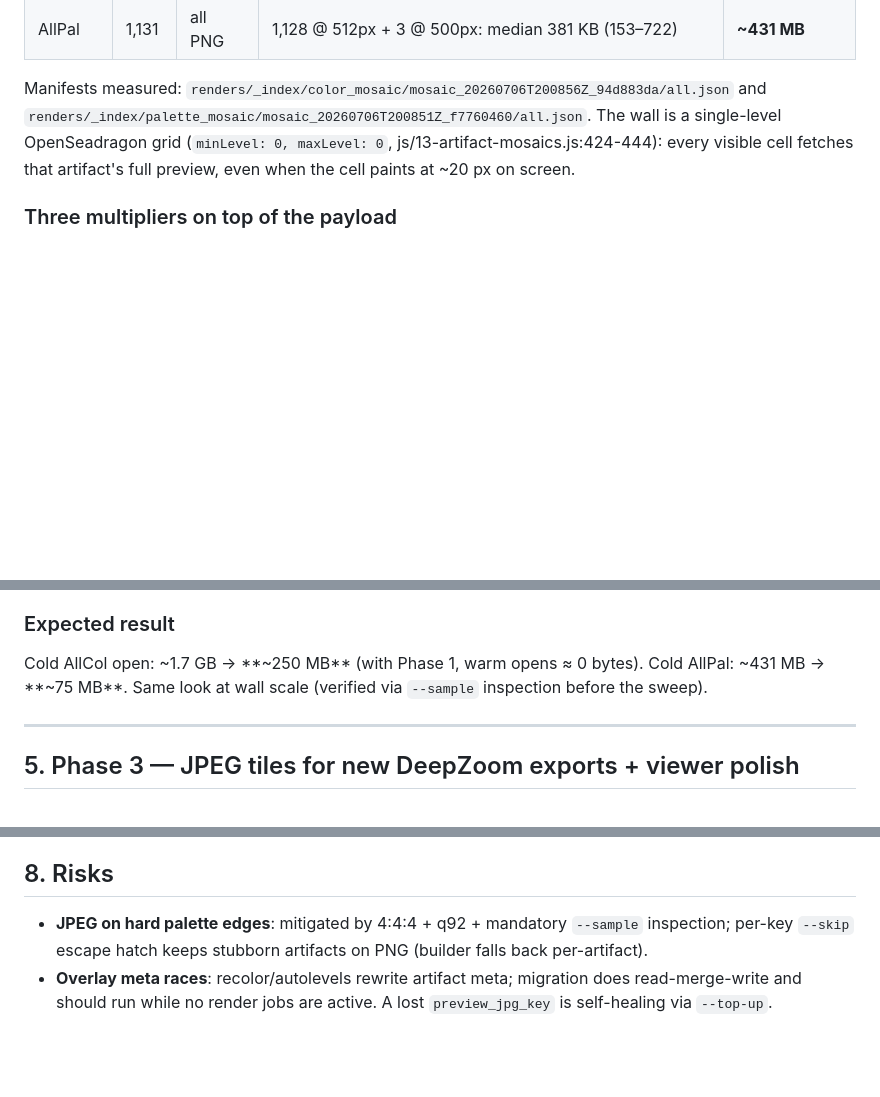
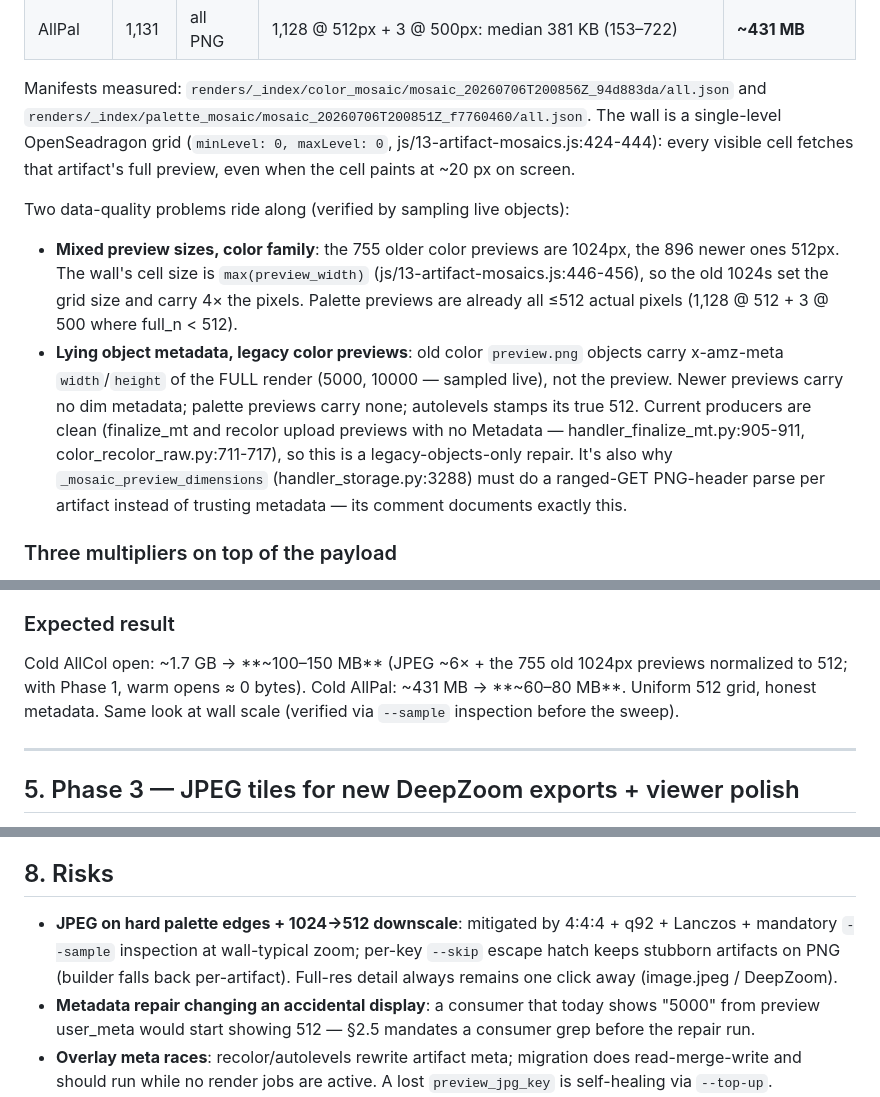
Before and after one commit to nassuphis/karpo_hackathon, a Markdown page: polypaint/deepzoom-speed.md, 3 parts joined by grey strips. GitHub-like rendering; blank space fills up the shorter version.

```diff
--- a/polypaint/deepzoom-speed.md
+++ b/polypaint/deepzoom-speed.md
@@ -28,6 +28,24 @@ and `renders/_index/palette_mosaic/mosaic_20260706T200851Z_f7760460/all.json`.
 The wall is a single-level OpenSeadragon grid (`minLevel: 0, maxLevel: 0`,
 js/13-artifact-mosaics.js:424-444): every visible cell fetches that artifact's
 full preview, even when the cell paints at ~20 px on screen.
+
+Two data-quality problems ride along (verified by sampling live objects):
+
+- **Mixed preview sizes, color family**: the 755 older color previews are
+  1024px, the 896 newer ones 512px. The wall's cell size is
+  `max(preview_width)` (js/13-artifact-mosaics.js:446-456), so the old 1024s
+  set the grid size and carry 4× the pixels. Palette previews are already all
+  ≤512 actual pixels (1,128 @ 512 + 3 @ 500 where full_n < 512).
+- **Lying object metadata, legacy color previews**: old color `preview.png`
+  objects carry x-amz-meta `width`/`height` of the FULL render (5000, 10000 —
+  sampled live), not the preview. Newer previews carry no dim metadata;
+  palette previews carry none; autolevels stamps its true 512. Current
+  producers are clean (finalize_mt and recolor upload previews with no
+  Metadata — handler_finalize_mt.py:905-911, color_recolor_raw.py:711-717),
+  so this is a legacy-objects-only repair. It's also why
+  `_mosaic_preview_dimensions` (handler_storage.py:3288) must do a ranged-GET
+  PNG-header parse per artifact instead of trusting metadata — its comment
+  documents exactly this.
 
 ### Three multipliers on top of the payload
 
@@ -230,9 +289,10 @@ storage-suite home under `tests/`):
 
 ### Expected result
 
-Cold AllCol open: ~1.7 GB → **~250 MB** (with Phase 1, warm opens ≈ 0 bytes).
-Cold AllPal: ~431 MB → **~75 MB**. Same look at wall scale (verified via
-`--sample` inspection before the sweep).
+Cold AllCol open: ~1.7 GB → **~100–150 MB** (JPEG ~6× + the 755 old 1024px
+previews normalized to 512; with Phase 1, warm opens ≈ 0 bytes). Cold AllPal:
+~431 MB → **~60–80 MB**. Uniform 512 grid, honest metadata. Same look at wall
+scale (verified via `--sample` inspection before the sweep).
 
 ---
 
@@ -293,9 +353,14 @@ only on the user's explicit go (Claude may run them when told).
 
 ## 8. Risks
 
-- **JPEG on hard palette edges**: mitigated by 4:4:4 + q92 + mandatory
-  `--sample` inspection; per-key `--skip` escape hatch keeps stubborn
-  artifacts on PNG (builder falls back per-artifact).
+- **JPEG on hard palette edges + 1024→512 downscale**: mitigated by 4:4:4 +
+  q92 + Lanczos + mandatory `--sample` inspection at wall-typical zoom;
+  per-key `--skip` escape hatch keeps stubborn artifacts on PNG (builder
+  falls back per-artifact). Full-res detail always remains one click away
+  (image.jpeg / DeepZoom).
+- **Metadata repair changing an accidental display**: a consumer that today
+  shows "5000" from preview user_meta would start showing 512 — §2.5 mandates
+  a consumer grep before the repair run.
 - **Overlay meta races**: recolor/autolevels rewrite artifact meta; migration
   does read-merge-write and should run while no render jobs are active. A lost
   `preview_jpg_key` is self-healing via `--top-up`.
```
Also changed, not shown: other parts of polypaint/deepzoom-speed.md (+58 -17 lines).
